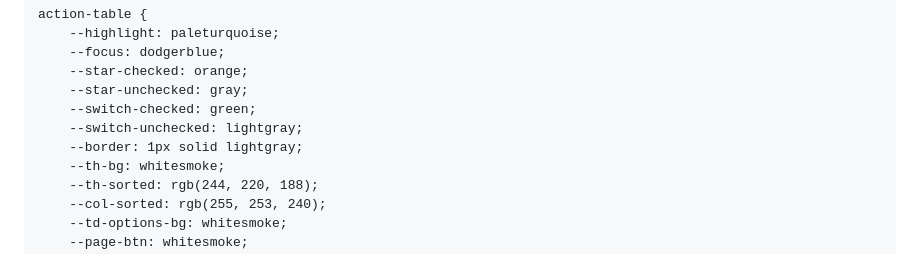
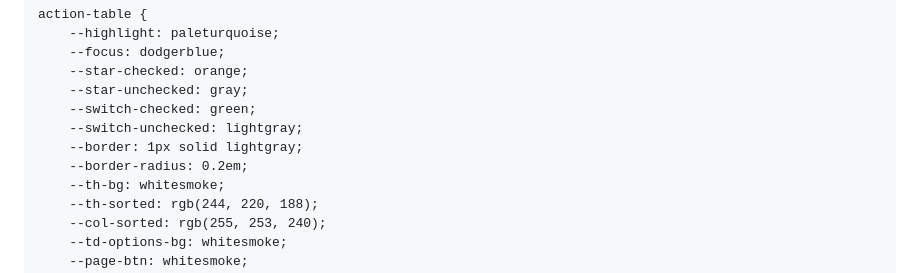
Before and after one commit to colinaut/action-table, a Markdown page: README.md, the part around the change. Drawn GitHub-style.

Commit message:
docs: readme change

```diff
--- a/README.md
+++ b/README.md
@@ -225,6 +225,7 @@ action-table {
 	--switch-checked: green;
 	--switch-unchecked: lightgray;
 	--border: 1px solid lightgray;
+    --border-radius: 0.2em;
 	--th-bg: whitesmoke;
 	--th-sorted: rgb(244, 220, 188);
 	--col-sorted: rgb(255, 253, 240);
```
